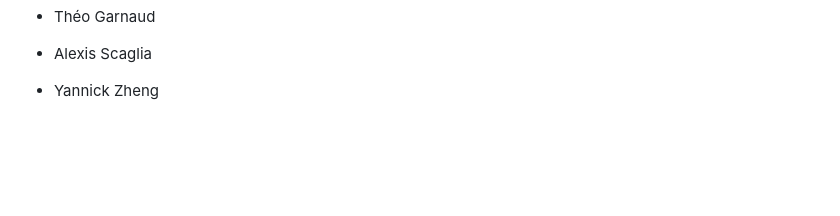
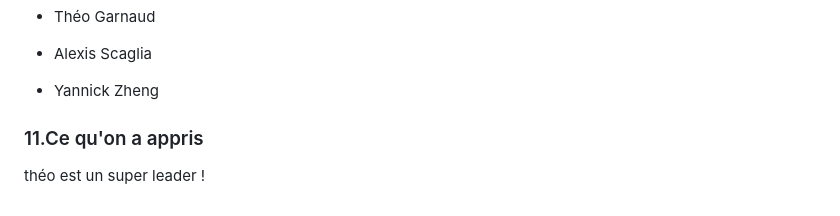
Before and after one commit to b3rnvrd/PAYsible, a Markdown page: README.md, the part around the change. Rendered like a GitHub page; blank space fills up the shorter version.

Commit message:
Add section on lessons learned and leadership

```diff
--- a/README.md
+++ b/README.md
@@ -286,3 +286,7 @@ Objectif : déployer et orchestrer l’application dans un environnement distrib
   * Yannick Zheng
 
 <!-- end list -->
+
+### 11\.Ce qu'on a appris
+
+théo est un super leader !
```
